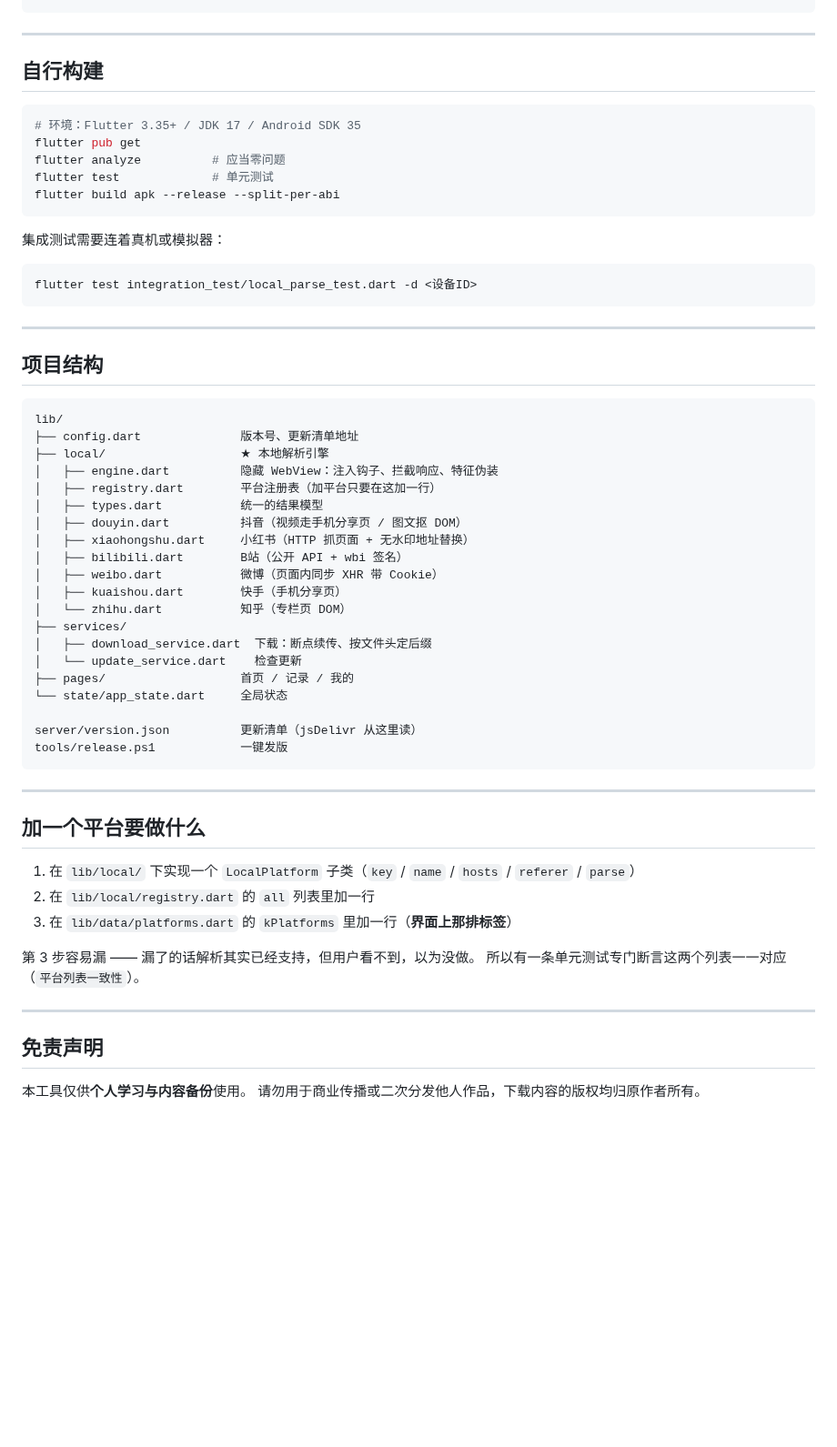
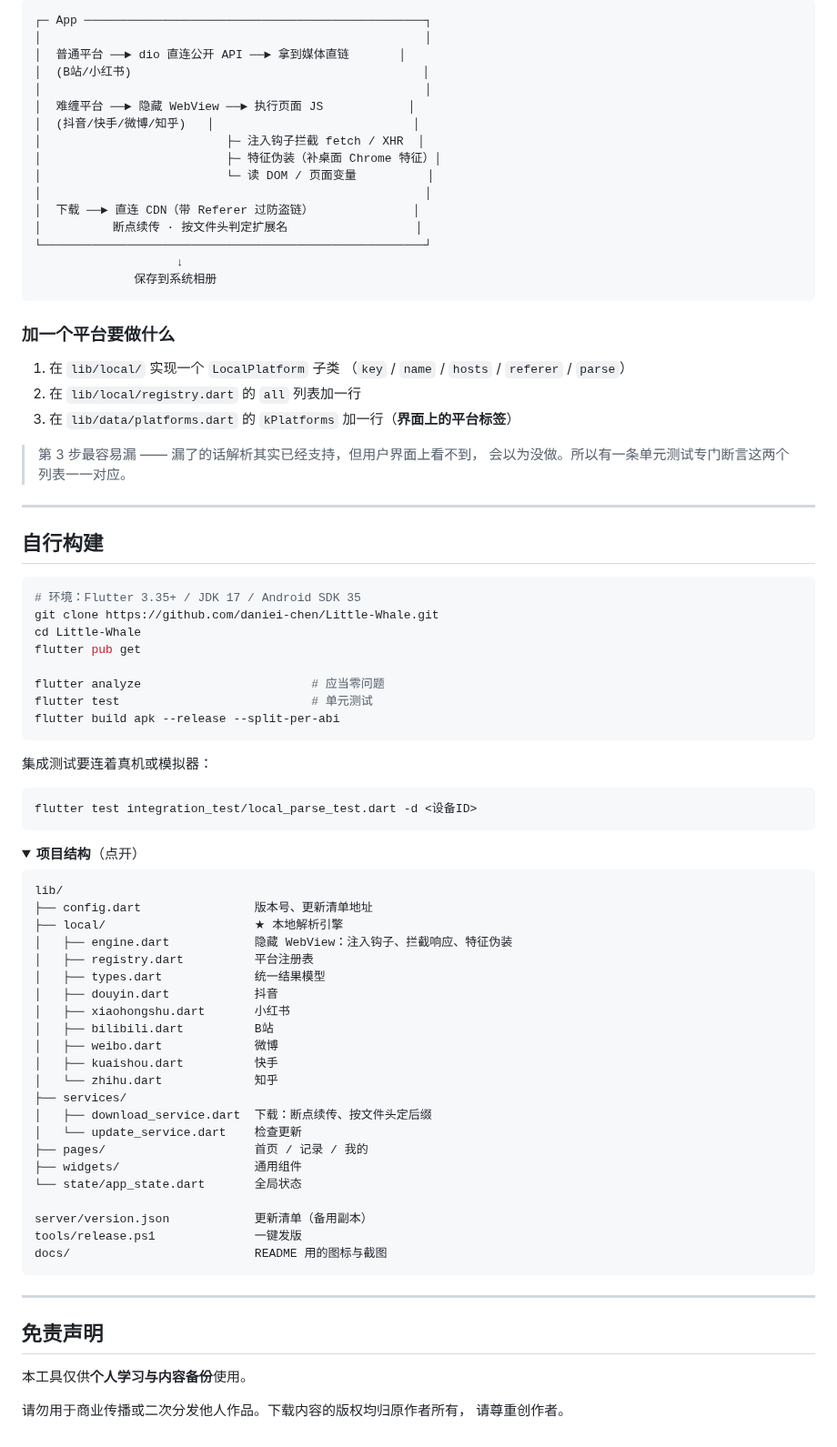
Before and after one commit to daniei-chen/Little-Whale, a Markdown page: README.md, the part around one of its changes. Shown at 91% size. Rendered like a GitHub page; folded sections open; blank space fills up the shorter version.

````diff
--- a/README.md
+++ b/README.md
@@ -139,3 +131,31 @@ scp 新包.apk xiaochen:/var/www/whale.kaogong.art/app/download/xiaojingyu-新
+```
+┌─ App ────────────────────────────────────────────────┐
+│                                                      │
+│  普通平台 ──► dio 直连公开 API ──► 拿到媒体直链       │
+│  (B站/小红书)                                         │
+│                                                      │
+│  难缠平台 ──► 隐藏 WebView ──► 执行页面 JS            │
+│  (抖音/快手/微博/知乎)   │                            │
+│                          ├─ 注入钩子拦截 fetch / XHR  │
+│                          ├─ 特征伪装（补桌面 Chrome 特征）│
+│                          └─ 读 DOM / 页面变量          │
+│                                                      │
+│  下载 ──► 直连 CDN（带 Referer 过防盗链）              │
+│          断点续传 · 按文件头判定扩展名                  │
+└──────────────────────────────────────────────────────┘
+                    ↓
+              保存到系统相册
+```
+
+### 加一个平台要做什么
+
+1. 在 `lib/local/` 实现一个 `LocalPlatform` 子类
+   （`key` / `name` / `hosts` / `referer` / `parse`）
+2. 在 `lib/local/registry.dart` 的 `all` 列表加一行
+3. 在 `lib/data/platforms.dart` 的 `kPlatforms` 加一行（**界面上的平台标签**）
+
+> 第 3 步最容易漏 —— 漏了的话解析其实已经支持，但用户界面上看不到，
+> 会以为没做。所以有一条单元测试专门断言这两个列表一一对应。
 
 ---
 
@@ -143,59 +163,56 @@ scp 新包.apk xiaochen:/var/www/whale.kaogong.art/app/download/xiaojingyu-新
 
 ```bash
 # 环境：Flutter 3.35+ / JDK 17 / Android SDK 35
+git clone https://github.com/daniei-chen/Little-Whale.git
+cd Little-Whale
 flutter pub get
-flutter analyze          # 应当零问题
-flutter test             # 单元测试
+
+flutter analyze                        # 应当零问题
+flutter test                           # 单元测试
 flutter build apk --release --split-per-abi
 ```
 
-集成测试需要连着真机或模拟器：
+集成测试要连着真机或模拟器：
 
 ```bash
 flutter test integration_test/local_parse_test.dart -d <设备ID>
 ```
 
----
-
-## 项目结构
+<details>
+<summary><b>项目结构</b>（点开）</summary>
 
 ```
 lib/
-├── config.dart              版本号、更新清单地址
-├── local/                   ★ 本地解析引擎
-│   ├── engine.dart          隐藏 WebView：注入钩子、拦截响应、特征伪装
-│   ├── registry.dart        平台注册表（加平台只要在这加一行）
-│   ├── types.dart           统一的结果模型
-│   ├── douyin.dart          抖音（视频走手机分享页 / 图文抠 DOM）
-│   ├── xiaohongshu.dart     小红书（HTTP 抓页面 + 无水印地址替换）
-│   ├── bilibili.dart        B站（公开 API + wbi 签名）
-│   ├── weibo.dart           微博（页面内同步 XHR 带 Cookie）
-│   ├── kuaishou.dart        快手（手机分享页）
-│   └── zhihu.dart           知乎（专栏页 DOM）
+├── config.dart                版本号、更新清单地址
+├── local/                     ★ 本地解析引擎
+│   ├── engine.dart            隐藏 WebView：注入钩子、拦截响应、特征伪装
+│   ├── registry.dart          平台注册表
+│   ├── types.dart             统一结果模型
+│   ├── douyin.dart            抖音
+│   ├── xiaohongshu.dart       小红书
+│   ├── bilibili.dart          B站
+│   ├── weibo.dart             微博
+│   ├── kuaishou.dart          快手
+│   └── zhihu.dart             知乎
 ├── services/
 │   ├── download_service.dart  下载：断点续传、按文件头定后缀
 │   └── update_service.dart    检查更新
-├── pages/                   首页 / 记录 / 我的
-└── state/app_state.dart     全局状态
+├── pages/                     首页 / 记录 / 我的
+├── widgets/                   通用组件
+└── state/app_state.dart       全局状态
 
-server/version.json          更新清单（jsDelivr 从这里读）
-tools/release.ps1            一键发版
+server/version.json            更新清单（备用副本）
+tools/release.ps1              一键发版
+docs/                          README 用的图标与截图
 ```
 
----
-
-## 加一个平台要做什么
-
-1. 在 `lib/local/` 下实现一个 `LocalPlatform` 子类（`key` / `name` / `hosts` / `referer` / `parse`）
-2. 在 `lib/local/registry.dart` 的 `all` 列表里加一行
-3. 在 `lib/data/platforms.dart` 的 `kPlatforms` 里加一行（**界面上那排标签**）
-
-第 3 步容易漏 —— 漏了的话解析其实已经支持，但用户看不到，以为没做。
-所以有一条单元测试专门断言这两个列表一一对应（`平台列表一致性`）。
+</details>
 
 ---
 
 ## 免责声明
 
 本工具仅供**个人学习与内容备份**使用。
-请勿用于商业传播或二次分发他人作品，下载内容的版权均归原作者所有。
+
+请勿用于商业传播或二次分发他人作品。下载内容的版权均归原作者所有，
+请尊重创作者。
````
Also changed, not shown: other parts of README.md (+94 -102 lines), docs/icon-64.png (added), docs/icon.png (added), docs/screenshot-home.png (added), docs/screenshot-result.png (added).
